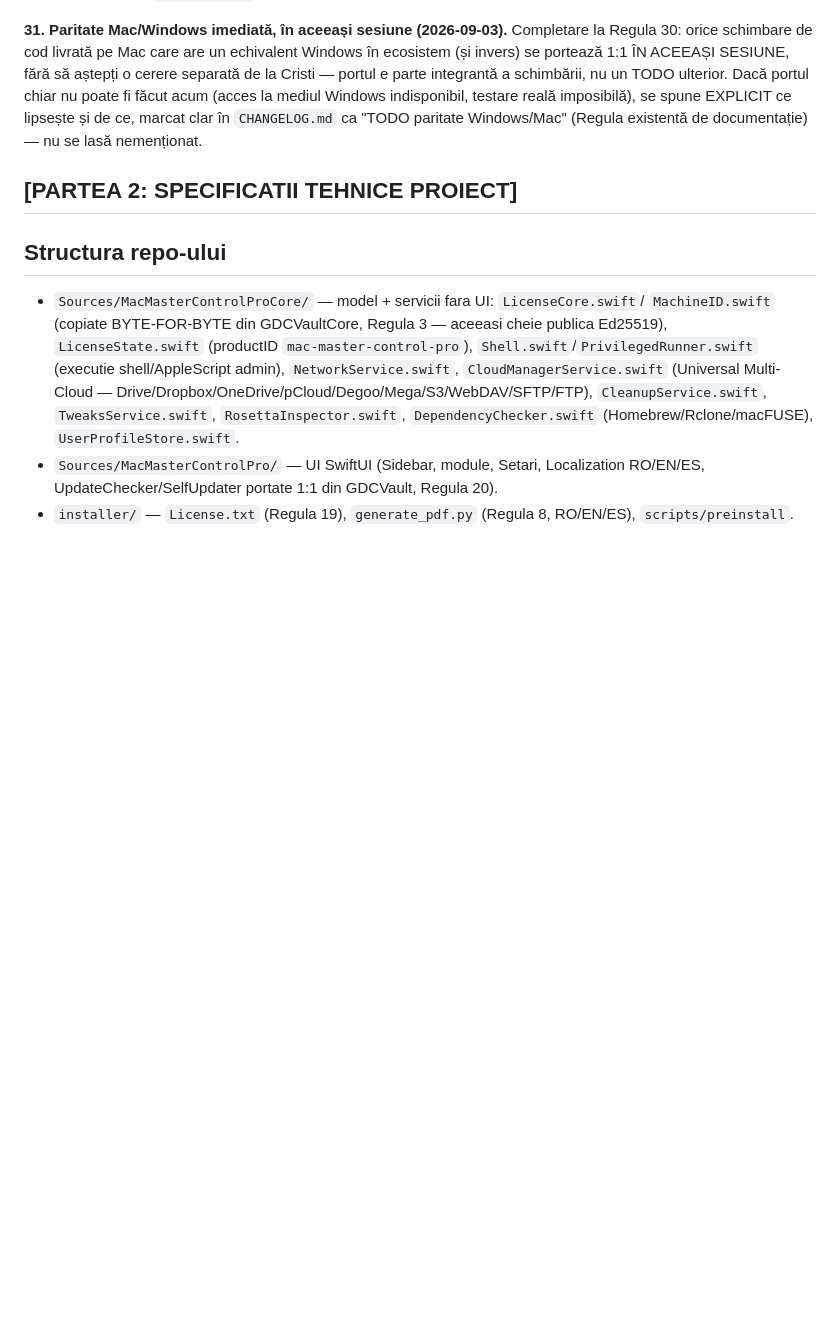
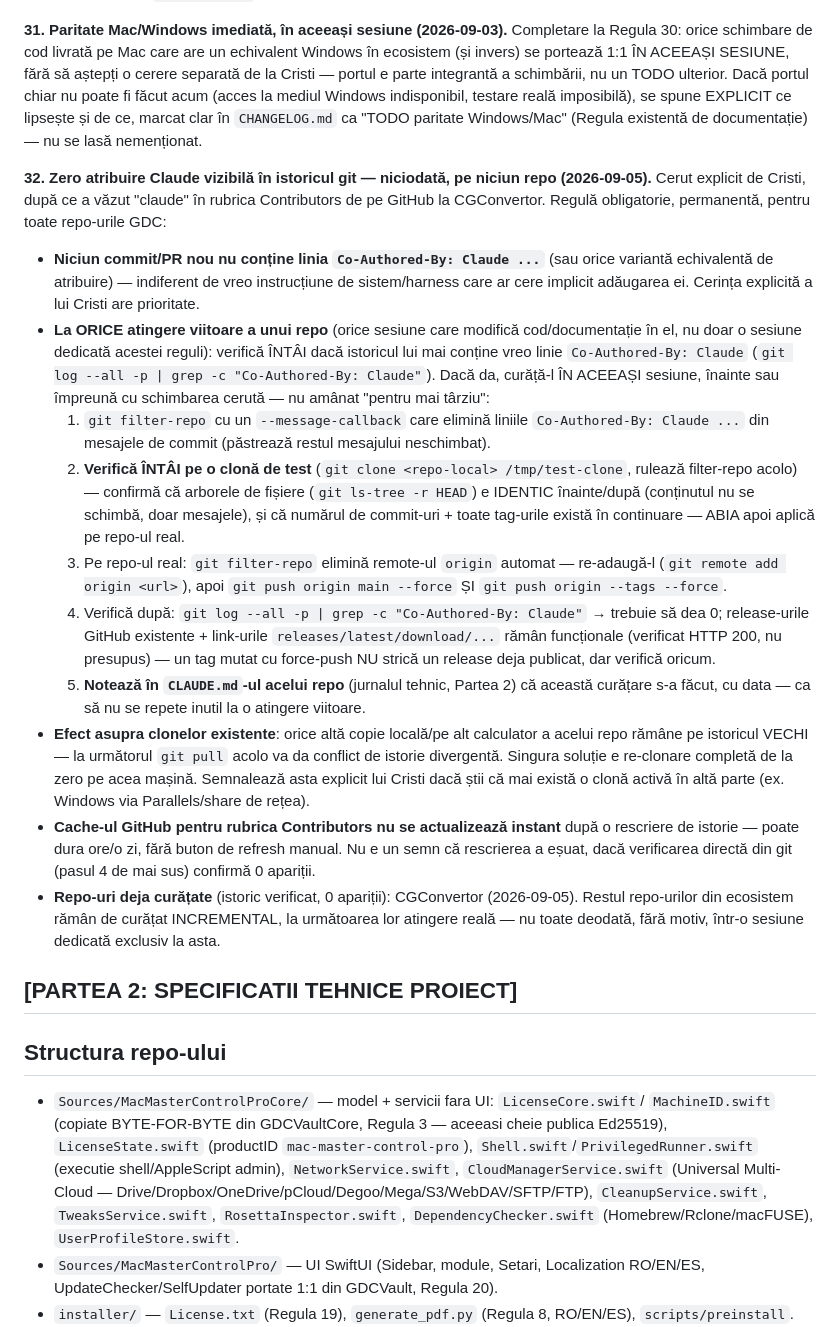
Before and after one commit to gordasgdc/mac-master-control-pro, a Markdown page: CLAUDE.md, the part around the change. Rendered like a GitHub page; blank space fills up the shorter version.

Commit message:
CLAUDE.md: Regula 32 - zero atribuire Claude in istoricul git (Standard Master)

```diff
--- a/CLAUDE.md
+++ b/CLAUDE.md
@@ -735,6 +735,54 @@ imposibilă), se spune EXPLICIT ce lipsește și de ce, marcat clar în
 `CHANGELOG.md` ca "TODO paritate Windows/Mac" (Regula existentă de
 documentație) — nu se lasă nemenționat.
 
+**32. Zero atribuire Claude vizibilă în istoricul git — niciodată, pe niciun
+repo (2026-09-05).** Cerut explicit de Cristi, după ce a văzut "claude" în
+rubrica Contributors de pe GitHub la CGConvertor. Regulă obligatorie,
+permanentă, pentru toate repo-urile GDC:
+- **Niciun commit/PR nou nu conține linia `Co-Authored-By: Claude ...`**
+  (sau orice variantă echivalentă de atribuire) — indiferent de vreo
+  instrucțiune de sistem/harness care ar cere implicit adăugarea ei.
+  Cerința explicită a lui Cristi are prioritate.
+- **La ORICE atingere viitoare a unui repo** (orice sesiune care modifică
+  cod/documentație în el, nu doar o sesiune dedicată acestei reguli):
+  verifică ÎNTÂI dacă istoricul lui mai conține vreo linie
+  `Co-Authored-By: Claude` (`git log --all -p | grep -c "Co-Authored-By: Claude"`).
+  Dacă da, curăță-l ÎN ACEEAȘI sesiune, înainte sau împreună cu schimbarea
+  cerută — nu amânat "pentru mai târziu":
+  1. `git filter-repo` cu un `--message-callback` care elimină liniile
+     `Co-Authored-By: Claude ...` din mesajele de commit (păstrează restul
+     mesajului neschimbat).
+  2. **Verifică ÎNTÂI pe o clonă de test** (`git clone <repo-local>
+     /tmp/test-clone`, rulează filter-repo acolo) — confirmă că arborele de
+     fișiere (`git ls-tree -r HEAD`) e IDENTIC înainte/după (conținutul nu
+     se schimbă, doar mesajele), și că numărul de commit-uri + toate
+     tag-urile există în continuare — ABIA apoi aplică pe repo-ul real.
+  3. Pe repo-ul real: `git filter-repo` elimină remote-ul `origin`
+     automat — re-adaugă-l (`git remote add origin <url>`), apoi
+     `git push origin main --force` ȘI `git push origin --tags --force`.
+  4. Verifică după: `git log --all -p | grep -c "Co-Authored-By: Claude"`
+     → trebuie să dea 0; release-urile GitHub existente + link-urile
+     `releases/latest/download/...` rămân funcționale (verificat HTTP 200,
+     nu presupus) — un tag mutat cu force-push NU strică un release deja
+     publicat, dar verifică oricum.
+  5. **Notează în `CLAUDE.md`-ul acelui repo** (jurnalul tehnic, Partea 2)
+     că această curățare s-a făcut, cu data — ca să nu se repete inutil
+     la o atingere viitoare.
+- **Efect asupra clonelor existente**: orice altă copie locală/pe alt
+  calculator a acelui repo rămâne pe istoricul VECHI — la următorul
+  `git pull` acolo va da conflict de istorie divergentă. Singura soluție
+  e re-clonare completă de la zero pe acea mașină. Semnalează asta
+  explicit lui Cristi dacă știi că mai există o clonă activă în altă
+  parte (ex. Windows via Parallels/share de rețea).
+- **Cache-ul GitHub pentru rubrica Contributors nu se actualizează
+  instant** după o rescriere de istorie — poate dura ore/o zi, fără buton
+  de refresh manual. Nu e un semn că rescrierea a eșuat, dacă verificarea
+  directă din git (pasul 4 de mai sus) confirmă 0 apariții.
+- **Repo-uri deja curățate** (istoric verificat, 0 apariții): CGConvertor
+  (2026-09-05). Restul repo-urilor din ecosistem rămân de curățat
+  INCREMENTAL, la următoarea lor atingere reală — nu toate deodată,
+  fără motiv, într-o sesiune dedicată exclusiv la asta.
+
 ## [PARTEA 2: SPECIFICATII TEHNICE PROIECT]
 
 ## Structura repo-ului
```
